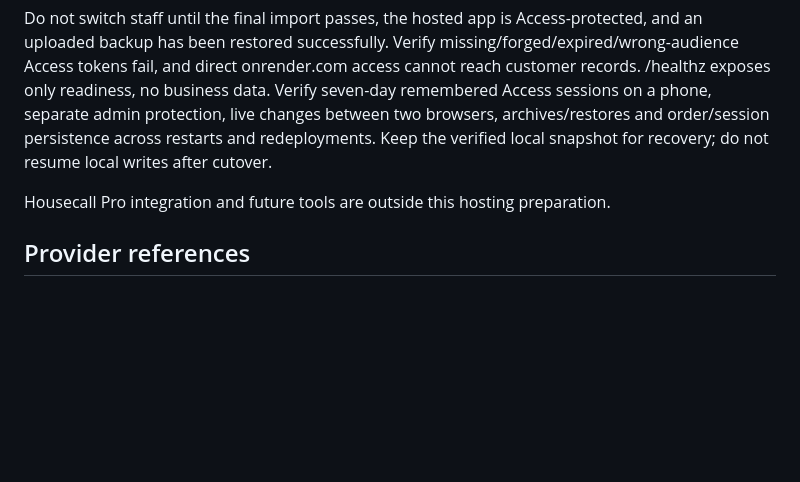
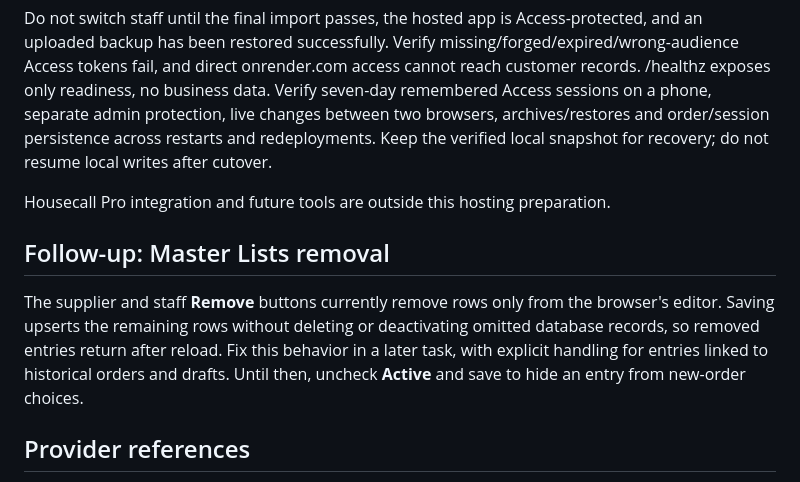
Before and after one commit to brettondodge/Boulevard-Order-Tracker, a Markdown page: docs/hosting.md, the part around the change. Drawn GitHub-style; blank space fills up the shorter version.

Commit message:
Document deferred Master Lists removal fix

```diff
--- a/docs/hosting.md
+++ b/docs/hosting.md
@@ -86,6 +86,10 @@ Do not switch staff until the final import passes, the hosted app is Access-prot
 
 Housecall Pro integration and future tools are outside this hosting preparation.
 
+## Follow-up: Master Lists removal
+
+The supplier and staff **Remove** buttons currently remove rows only from the browser's editor. Saving upserts the remaining rows without deleting or deactivating omitted database records, so removed entries return after reload. Fix this behavior in a later task, with explicit handling for entries linked to historical orders and drafts. Until then, uncheck **Active** and save to hide an entry from new-order choices.
+
 ## Provider references
 
 - [Render Cloudflare DNS and certificate sequence](https://render.com/docs/configure-cloudflare-dns)
```
